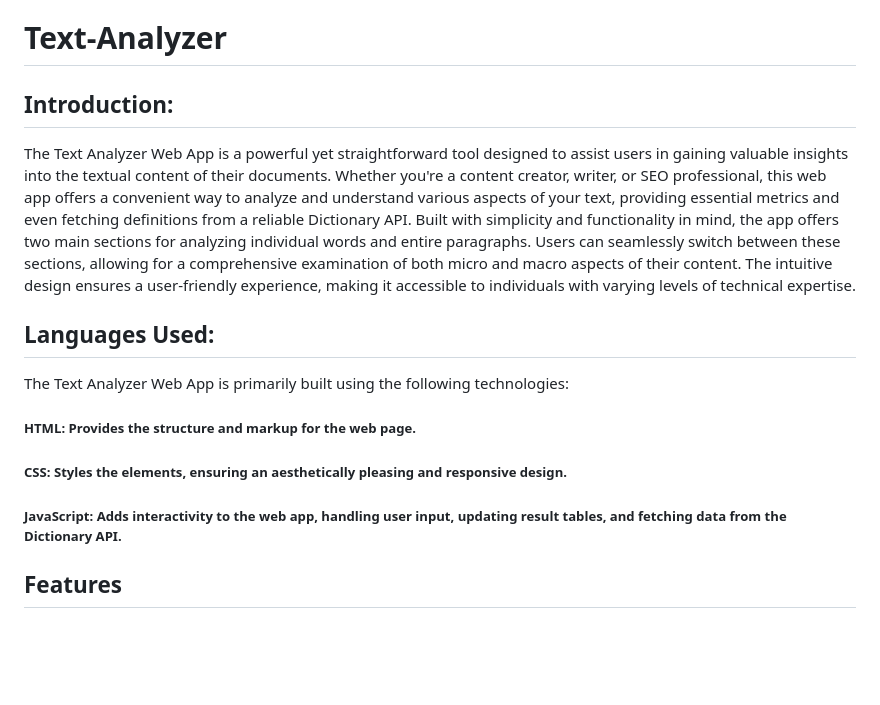
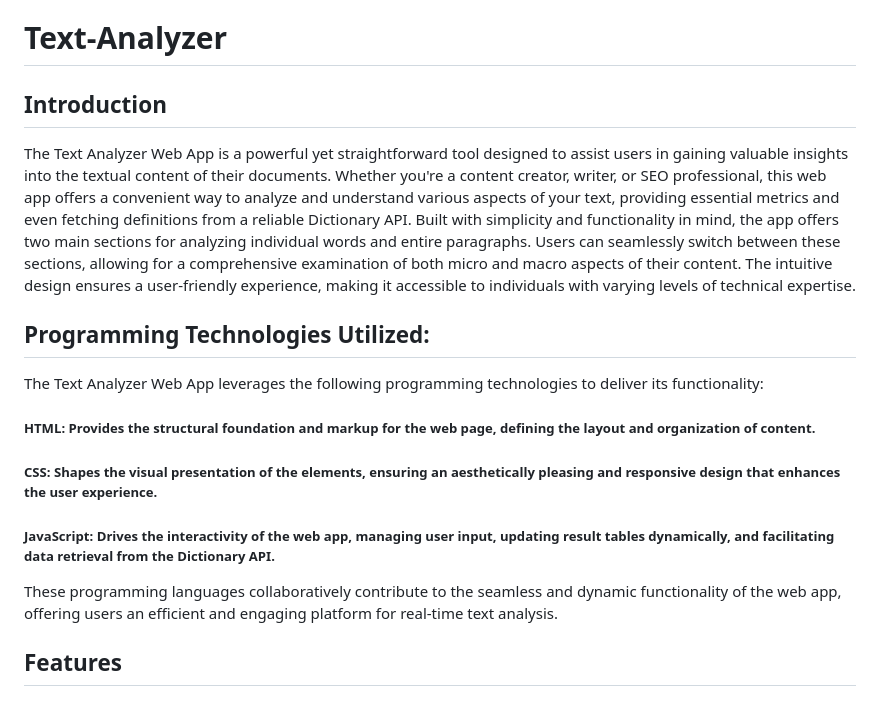
Before and after one commit to githubsnehak/Text-Analyzer, a Markdown page: README.md, the part around one of its changes. Rendered like a GitHub page; blank space fills up the shorter version.

```diff
--- a/README.md
+++ b/README.md
@@ -1,20 +1,21 @@
 Date:14/01/2024
 
 # Text-Analyzer
-## Introduction:
+
+## Introduction
 
 The Text Analyzer Web App is a powerful yet straightforward tool designed to assist users in gaining valuable insights into the textual content of their documents. Whether you're a content creator, writer, or SEO professional, this web app offers a convenient way to analyze and understand various aspects of your text, providing essential metrics and even fetching definitions from a reliable Dictionary API.
 Built with simplicity and functionality in mind, the app offers two main sections for analyzing individual words and entire paragraphs. Users can seamlessly switch between these sections, allowing for a comprehensive examination of both micro and macro aspects of their content. The intuitive design ensures a user-friendly experience, making it accessible to individuals with varying levels of technical expertise.
 
-## Languages Used:
+## Programming Technologies Utilized:
 
-The Text Analyzer Web App is primarily built using the following technologies:
+The Text Analyzer Web App leverages the following programming technologies to deliver its functionality:
 
-##### HTML: Provides the structure and markup for the web page.
+##### HTML: Provides the structural foundation and markup for the web page, defining the layout and organization of content.
+##### CSS: Shapes the visual presentation of the elements, ensuring an aesthetically pleasing and responsive design that enhances the user experience.
+##### JavaScript: Drives the interactivity of the web app, managing user input, updating result tables dynamically, and facilitating data retrieval from the Dictionary API.
 
-##### CSS: Styles the elements, ensuring an aesthetically pleasing and responsive design.
-
-##### JavaScript: Adds interactivity to the web app, handling user input, updating result tables, and fetching data from the Dictionary API.
+These programming languages collaboratively contribute to the seamless and dynamic functionality of the web app, offering users an efficient and engaging platform for real-time text analysis.
 
 ## Features
 ### Word Input Analysis:
```
Also changed, not shown: other parts of README.md (+1 -1 lines).
